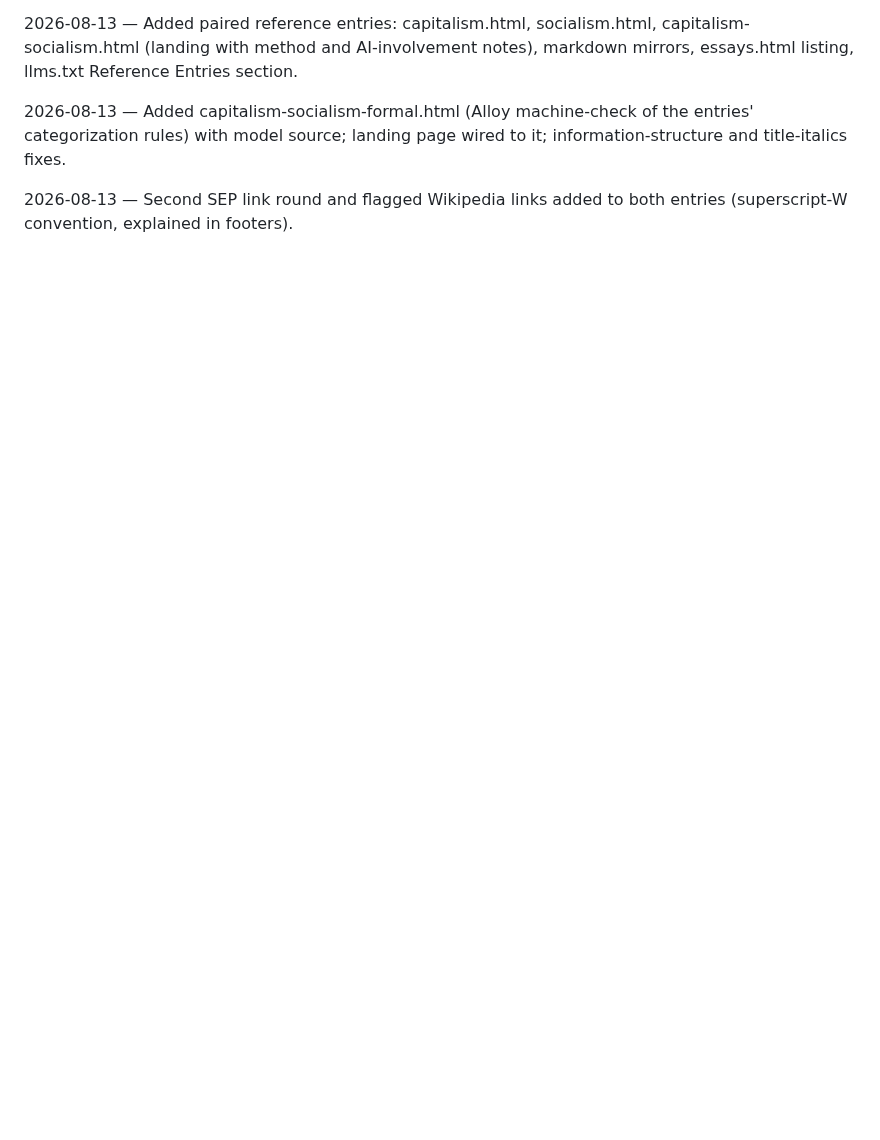
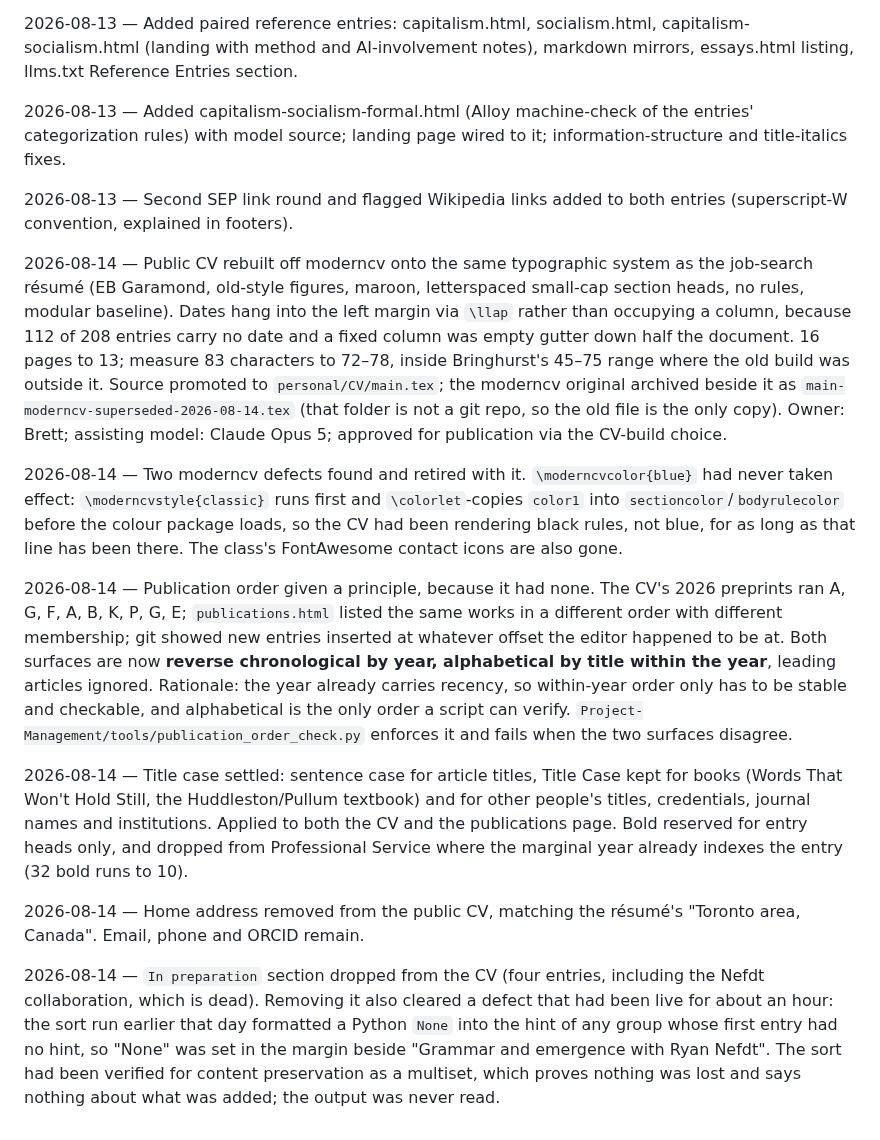
Before and after one commit to BrettRey/brettreynolds.github.io, a Markdown page: DECISIONS.md, the part around the change. Rendered like a GitHub page; blank space fills up the shorter version.

Commit message:
Log the 2026-08-14 CV redesign, publication-ordering rule, and the two defects it retired
Co-Authored-By: Claude Opus 5 (1M context) <noreply@anthropic.com>

```diff
--- a/DECISIONS.md
+++ b/DECISIONS.md
@@ -71,3 +71,15 @@ Format: `## YYYY-MM-DD` then bullet points with **bold topic** and brief rationa
 2026-08-13 — Added capitalism-socialism-formal.html (Alloy machine-check of the entries' categorization rules) with model source; landing page wired to it; information-structure and title-italics fixes.
 
 2026-08-13 — Second SEP link round and flagged Wikipedia links added to both entries (superscript-W convention, explained in footers).
+
+2026-08-14 — Public CV rebuilt off moderncv onto the same typographic system as the job-search résumé (EB Garamond, old-style figures, maroon, letterspaced small-cap section heads, no rules, modular baseline). Dates hang into the left margin via `\llap` rather than occupying a column, because 112 of 208 entries carry no date and a fixed column was empty gutter down half the document. 16 pages to 13; measure 83 characters to 72–78, inside Bringhurst's 45–75 range where the old build was outside it. Source promoted to `personal/CV/main.tex`; the moderncv original archived beside it as `main-moderncv-superseded-2026-08-14.tex` (that folder is not a git repo, so the old file is the only copy). Owner: Brett; assisting model: Claude Opus 5; approved for publication via the CV-build choice.
+
+2026-08-14 — Two moderncv defects found and retired with it. `\moderncvcolor{blue}` had never taken effect: `\moderncvstyle{classic}` runs first and `\colorlet`-copies `color1` into `sectioncolor`/`bodyrulecolor` before the colour package loads, so the CV had been rendering black rules, not blue, for as long as that line has been there. The class's FontAwesome contact icons are also gone.
+
+2026-08-14 — Publication order given a principle, because it had none. The CV's 2026 preprints ran A, G, F, A, B, K, P, G, E; `publications.html` listed the same works in a different order with different membership; git showed new entries inserted at whatever offset the editor happened to be at. Both surfaces are now **reverse chronological by year, alphabetical by title within the year**, leading articles ignored. Rationale: the year already carries recency, so within-year order only has to be stable and checkable, and alphabetical is the only order a script can verify. `Project-Management/tools/publication_order_check.py` enforces it and fails when the two surfaces disagree.
+
+2026-08-14 — Title case settled: sentence case for article titles, Title Case kept for books (Words That Won't Hold Still, the Huddleston/Pullum textbook) and for other people's titles, credentials, journal names and institutions. Applied to both the CV and the publications page. Bold reserved for entry heads only, and dropped from Professional Service where the marginal year already indexes the entry (32 bold runs to 10).
+
+2026-08-14 — Home address removed from the public CV, matching the résumé's "Toronto area, Canada". Email, phone and ORCID remain.
+
+2026-08-14 — `In preparation` section dropped from the CV (four entries, including the Nefdt collaboration, which is dead). Removing it also cleared a defect that had been live for about an hour: the sort run earlier that day formatted a Python `None` into the hint of any group whose first entry had no hint, so "None" was set in the margin beside "Grammar and emergence with Ryan Nefdt". The sort had been verified for content preservation as a multiset, which proves nothing was lost and says nothing about what was added; the output was never read.
```
